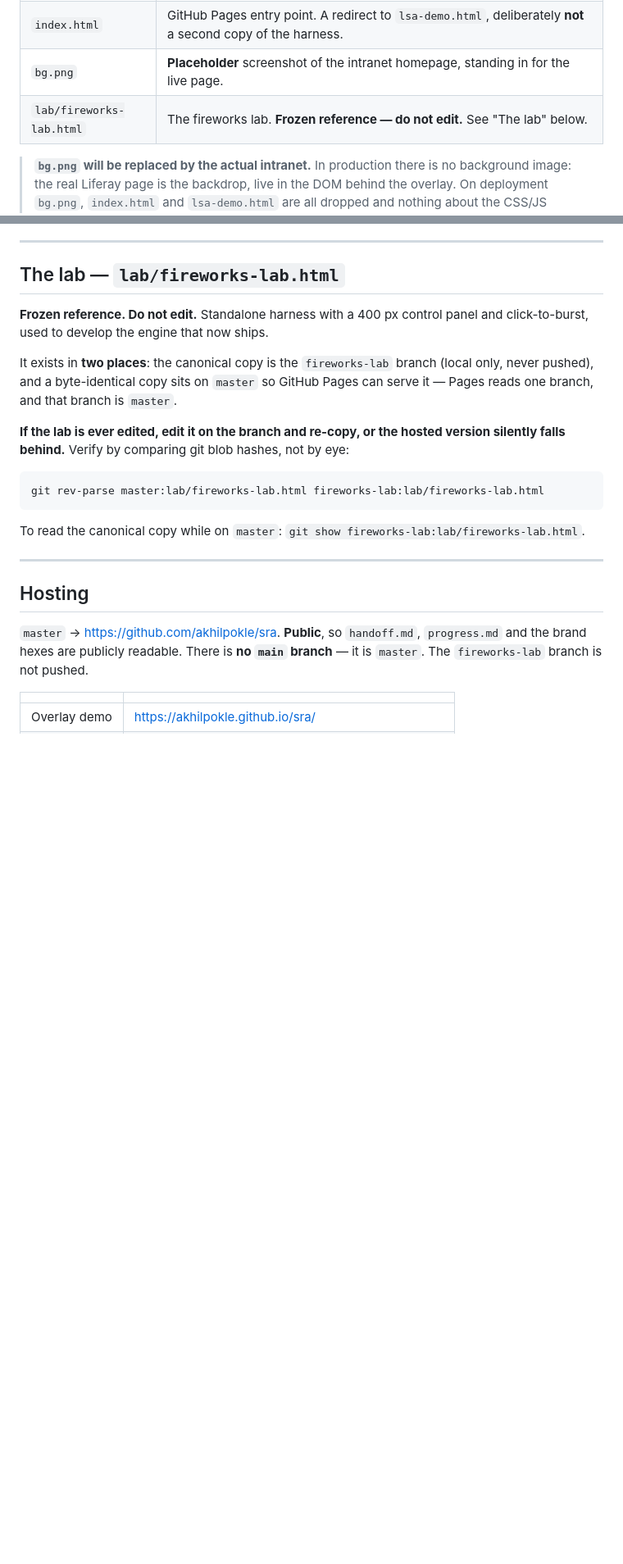
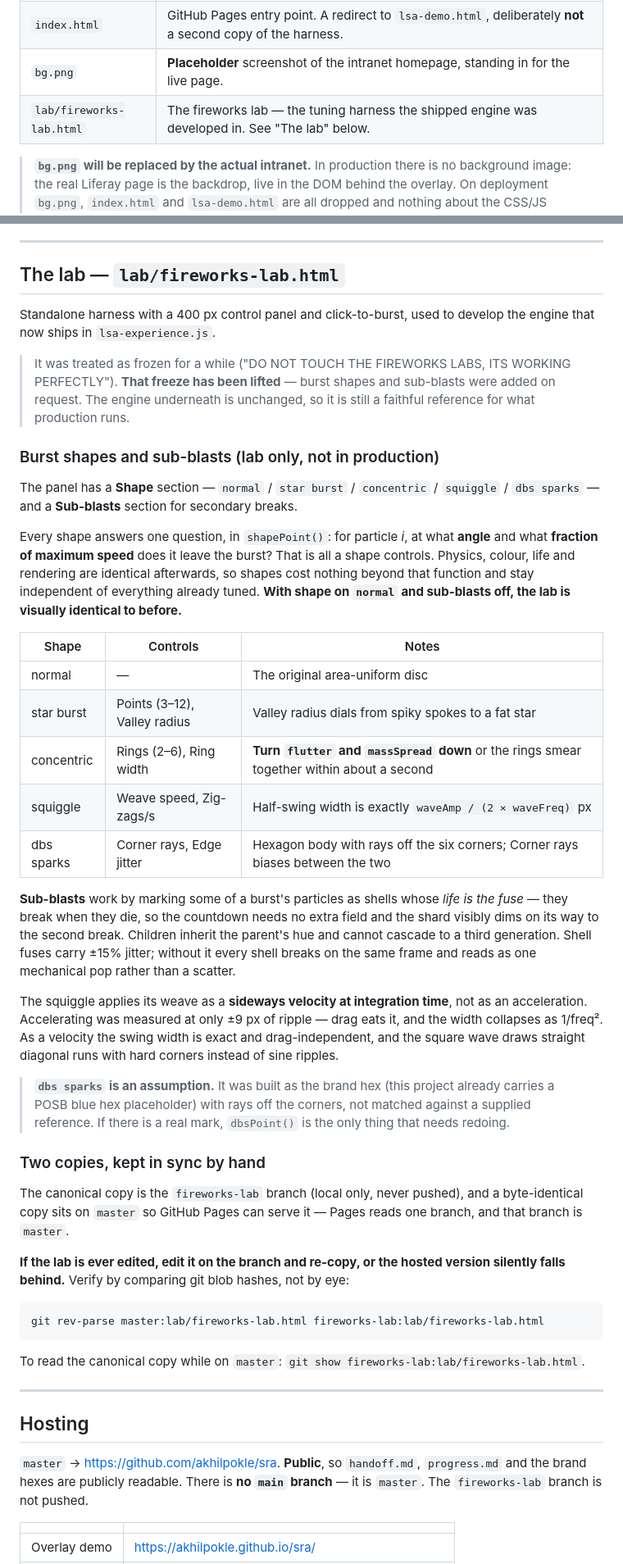
Before and after one commit to akhilpokle/sra, a Markdown page: handoff.md, 2 parts joined by grey strips. Shown at 82% size. GitHub-like rendering; blank space fills up the shorter version.

Commit message:
Docs: lab freeze lifted, record shapes and sub-blasts
The docs said the lab was a frozen reference that must not be edited, which
stopped being true when burst shapes and sub-blasts were added to it on
request. handoff.md gains a section covering the five shapes, their controls
and the two implementation calls worth knowing (shell life as the fuse,
sideways velocity rather than acceleration for the weave); progress.md
amends decision 31 and adds 32.

Both note that dbs sparks is an assumption - the brand hex with corner rays,
not matched against a supplied reference - and that none of it has been
verified visually.

Co-Authored-By: Claude Opus 5 <noreply@anthropic.com>

```diff
--- a/handoff.md
+++ b/handoff.md
@@ -33,7 +33,7 @@ no congratulation card in the overlay at present** — see "What was removed".
 | `lsa-demo.html` | Local/hosted harness. 27 lines: loads the **real** CSS+JS over `bg.png`, sets `data-lsa-dev` on `<html>`. Zero inline scripts, so it cannot drift from the shipped code. Never deploy. |
 | `index.html` | GitHub Pages entry point. A redirect to `lsa-demo.html`, deliberately **not** a second copy of the harness. |
 | `bg.png` | **Placeholder** screenshot of the intranet homepage, standing in for the live page. |
-| `lab/fireworks-lab.html` | The fireworks lab. **Frozen reference — do not edit.** See "The lab" below. |
+| `lab/fireworks-lab.html` | The fireworks lab — the tuning harness the shipped engine was developed in. See "The lab" below. |
 
 > **`bg.png` will be replaced by the actual intranet.** In production there is no
 > background image: the real Liferay page is the backdrop, live in the DOM behind
@@ -218,12 +218,57 @@ generations and the cascade (`GENERATIONS`, `breakGen`) · flashes ·
 
 ## The lab — `lab/fireworks-lab.html`
 
-**Frozen reference. Do not edit.** Standalone harness with a 400 px control
-panel and click-to-burst, used to develop the engine that now ships.
+Standalone harness with a 400 px control panel and click-to-burst, used to
+develop the engine that now ships in `lsa-experience.js`.
 
-It exists in **two places**: the canonical copy is the `fireworks-lab` branch
-(local only, never pushed), and a byte-identical copy sits on `master` so GitHub
-Pages can serve it — Pages reads one branch, and that branch is `master`.
+> It was treated as frozen for a while ("DO NOT TOUCH THE FIREWORKS LABS, ITS
+> WORKING PERFECTLY"). **That freeze has been lifted** — burst shapes and
+> sub-blasts were added on request. The engine underneath is unchanged, so it
+> is still a faithful reference for what production runs.
+
+### Burst shapes and sub-blasts (lab only, not in production)
+
+The panel has a **Shape** section — `normal` / `star burst` / `concentric` /
+`squiggle` / `dbs sparks` — and a **Sub-blasts** section for secondary breaks.
+
+Every shape answers one question, in `shapePoint()`: for particle *i*, at what
+**angle** and what **fraction of maximum speed** does it leave the burst? That
+is all a shape controls. Physics, colour, life and rendering are identical
+afterwards, so shapes cost nothing beyond that function and stay independent of
+everything already tuned. **With shape on `normal` and sub-blasts off, the lab
+is visually identical to before.**
+
+| Shape | Controls | Notes |
+|---|---|---|
+| normal | — | The original area-uniform disc |
+| star burst | Points (3–12), Valley radius | Valley radius dials from spiky spokes to a fat star |
+| concentric | Rings (2–6), Ring width | **Turn `flutter` and `massSpread` down** or the rings smear together within about a second |
+| squiggle | Weave speed, Zig-zags/s | Half-swing width is exactly `waveAmp / (2 × waveFreq)` px |
+| dbs sparks | Corner rays, Edge jitter | Hexagon body with rays off the six corners; Corner rays biases between the two |
+
+**Sub-blasts** work by marking some of a burst's particles as shells whose
+*life is the fuse* — they break when they die, so the countdown needs no extra
+field and the shard visibly dims on its way to the second break. Children
+inherit the parent's hue and cannot cascade to a third generation. Shell fuses
+carry ±15% jitter; without it every shell breaks on the same frame and reads as
+one mechanical pop rather than a scatter.
+
+The squiggle applies its weave as a **sideways velocity at integration time**,
+not as an acceleration. Accelerating was measured at only ±9 px of ripple —
+drag eats it, and the width collapses as 1/freq². As a velocity the swing width
+is exact and drag-independent, and the square wave draws straight diagonal runs
+with hard corners instead of sine ripples.
+
+> **`dbs sparks` is an assumption.** It was built as the brand hex (this project
+> already carries a POSB blue hex placeholder) with rays off the corners, not
+> matched against a supplied reference. If there is a real mark, `dbsPoint()` is
+> the only thing that needs redoing.
+
+### Two copies, kept in sync by hand
+
+The canonical copy is the `fireworks-lab` branch (local only, never pushed), and
+a byte-identical copy sits on `master` so GitHub Pages can serve it — Pages
+reads one branch, and that branch is `master`.
 
 **If the lab is ever edited, edit it on the branch and re-copy, or the hosted
 version silently falls behind.** Verify by comparing git blob hashes, not by
```
Also changed, not shown: progress.md (+27 -3 lines).
